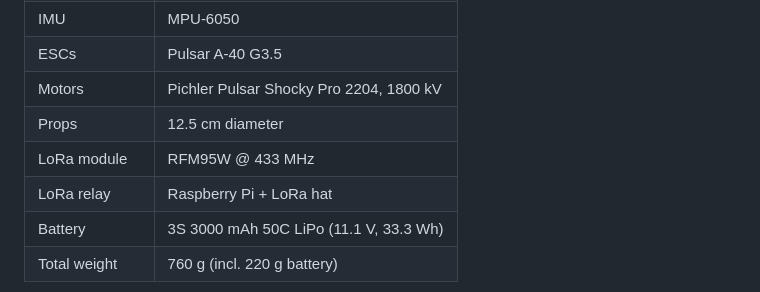
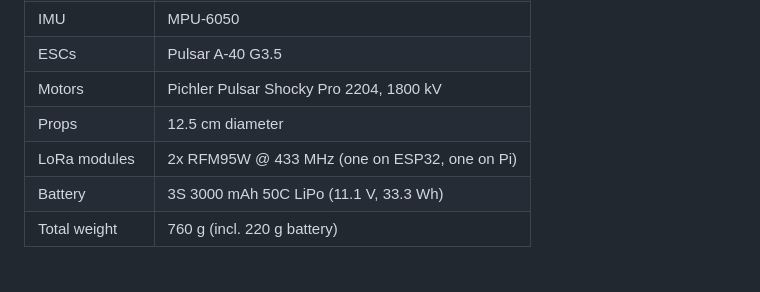
Before and after one commit to hannesgook/pidraqrl, a Markdown page: README.md, the part around the change. GitHub-like rendering.

Commit message:
Clarify LoRa hardware setup in README

```diff
--- a/README.md
+++ b/README.md
@@ -69,8 +69,7 @@ The Unity project also contains a direct-BLE receiver mode, but the checked-in `
 | ESCs              | Pulsar A-40 G3.5                       |
 | Motors            | Pichler Pulsar Shocky Pro 2204, 1800 kV |
 | Props             | 12.5 cm diameter                       |
-| LoRa module       | RFM95W @ 433 MHz                       |
-| LoRa relay        | Raspberry Pi + LoRa hat                |
+| LoRa modules      | 2x RFM95W @ 433 MHz (one on ESP32, one on Pi) |
 | Battery           | 3S 3000 mAh 50C LiPo (11.1 V, 33.3 Wh) |
 | Total weight      | 760 g (incl. 220 g battery)            |
 
```
